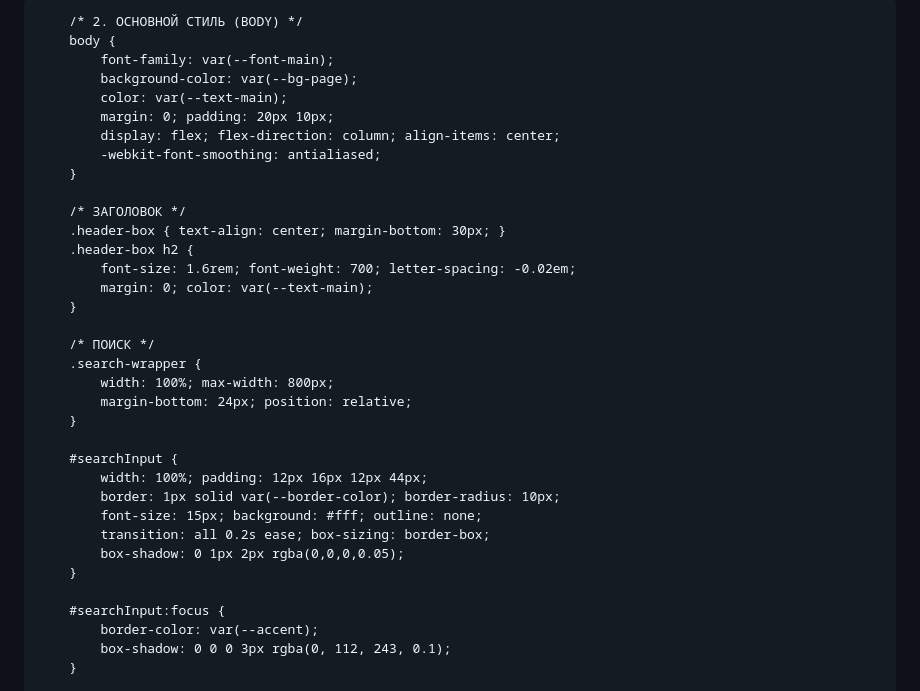
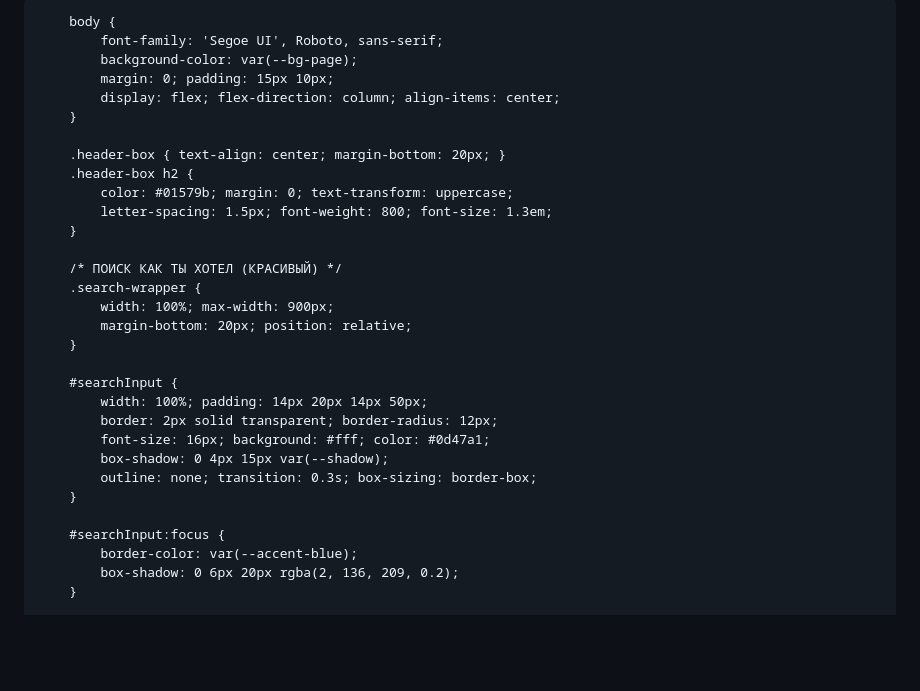
Before and after one commit to timonbat0n/modr.slots, a Markdown page: README.md, the part around one of its changes. GitHub-like rendering; blank space fills up the shorter version.

```diff
--- a/README.md
+++ b/README.md
@@ -4,54 +4,49 @@
     <meta charset="UTF-8">
     <meta name="viewport" content="width=device-width, initial-scale=1.0">
     <title>RC Slots Full Database - Sky Blue</title>
-      <style>
-        /* 1. ПЕРЕМЕННЫЕ (ROOT) */
+       <style>
         :root {
-            --bg-page: #f8fafc;
+            --bg-page: #e3f2fd;
             --table-bg: #ffffff;
-            --text-main: #1e293b;
-            --text-muted: #64748b;
-            --accent: #0070f3;
-            --border-color: #e2e8f0;
-            --story-bg: #f1f5f9;
-            --font-main: -apple-system, BlinkMacSystemFont, "Inter", "Segoe UI", Roboto, sans-serif;
-            --font-mono: "SF Mono", "Monaco", "Consolas", monospace;
+            --text-main: #0d47a1;
+            --text-info: #546e7a;
+            --accent-blue: #0288d1;
+            --story-header: #bbdefb;
+            --btn-copy: #03a9f4;
+            --btn-hover: #0277bd;
+            --shadow: rgba(2, 136, 209, 0.15);
         }
 
-        /* 2. ОСНОВНОЙ СТИЛЬ (BODY) */
         body {
-            font-family: var(--font-main);
+            font-family: 'Segoe UI', Roboto, sans-serif;
             background-color: var(--bg-page);
-            color: var(--text-main);
-            margin: 0; padding: 20px 10px;
+            margin: 0; padding: 15px 10px;
             display: flex; flex-direction: column; align-items: center;
-            -webkit-font-smoothing: antialiased;
         }
 
-        /* ЗАГОЛОВОК */
-        .header-box { text-align: center; margin-bottom: 30px; }
+        .header-box { text-align: center; margin-bottom: 20px; }
         .header-box h2 {
-            font-size: 1.6rem; font-weight: 700; letter-spacing: -0.02em;
-            margin: 0; color: var(--text-main);
+            color: #01579b; margin: 0; text-transform: uppercase;
+            letter-spacing: 1.5px; font-weight: 800; font-size: 1.3em;
         }
 
-        /* ПОИСК */
+        /* ПОИСК КАК ТЫ ХОТЕЛ (КРАСИВЫЙ) */
         .search-wrapper {
-            width: 100%; max-width: 800px;
-            margin-bottom: 24px; position: relative;
+            width: 100%; max-width: 900px;
+            margin-bottom: 20px; position: relative;
         }
 
         #searchInput {
-            width: 100%; padding: 12px 16px 12px 44px;
-            border: 1px solid var(--border-color); border-radius: 10px;
-            font-size: 15px; background: #fff; outline: none;
-            transition: all 0.2s ease; box-sizing: border-box;
-            box-shadow: 0 1px 2px rgba(0,0,0,0.05);
+            width: 100%; padding: 14px 20px 14px 50px;
+            border: 2px solid transparent; border-radius: 12px;
+            font-size: 16px; background: #fff; color: #0d47a1;
+            box-shadow: 0 4px 15px var(--shadow);
+            outline: none; transition: 0.3s; box-sizing: border-box;
         }
 
         #searchInput:focus {
-            border-color: var(--accent);
-            box-shadow: 0 0 0 3px rgba(0, 112, 243, 0.1);
+            border-color: var(--accent-blue);
+            box-shadow: 0 6px 20px rgba(2, 136, 209, 0.2);
         }
 
         .search-wrapper::before {
```
Also changed, not shown: other parts of README.md (+42 -37 lines).
